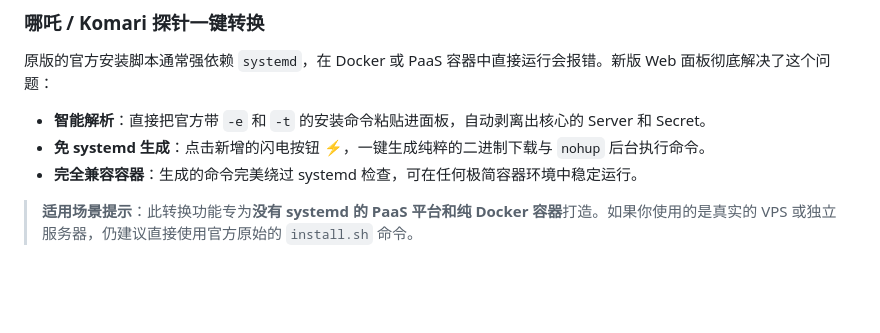
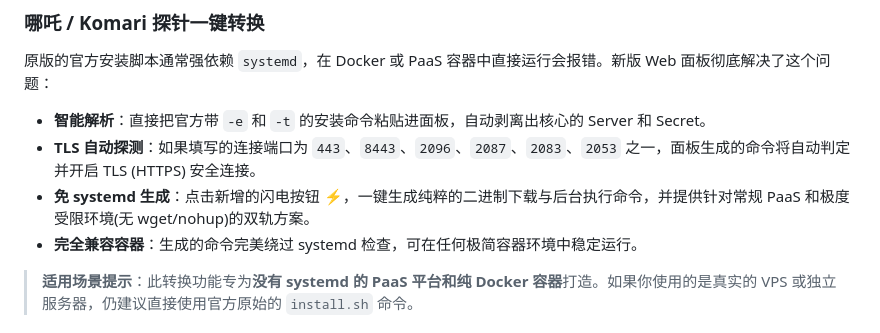
Before and after one commit to zv201413/argosbx-new, a Markdown page: README.md, the part around the change. Rendered like a GitHub page; blank space fills up the shorter version.

Commit message:
docs: move TLS port info from UI to README

```diff
--- a/README.md
+++ b/README.md
@@ -36,7 +36,8 @@
 
 原版的官方安装脚本通常强依赖 `systemd`，在 Docker 或 PaaS 容器中直接运行会报错。新版 Web 面板彻底解决了这个问题：
 - **智能解析**：直接把官方带 `-e` 和 `-t` 的安装命令粘贴进面板，自动剥离出核心的 Server 和 Secret。
-- **免 systemd 生成**：点击新增的闪电按钮 ⚡，一键生成纯粹的二进制下载与 `nohup` 后台执行命令。
+- **TLS 自动探测**：如果填写的连接端口为 `443`、`8443`、`2096`、`2087`、`2083`、`2053` 之一，面板生成的命令将自动判定并开启 TLS (HTTPS) 安全连接。
+- **免 systemd 生成**：点击新增的闪电按钮 ⚡，一键生成纯粹的二进制下载与后台执行命令，并提供针对常规 PaaS 和极度受限环境(无 wget/nohup)的双轨方案。
 - **完全兼容容器**：生成的命令完美绕过 systemd 检查，可在任何极简容器环境中稳定运行。
 
 > **适用场景提示**：此转换功能专为**没有 systemd 的 PaaS 平台和纯 Docker 容器**打造。如果你使用的是真实的 VPS 或独立服务器，仍建议直接使用官方原始的 `install.sh` 命令。
```
